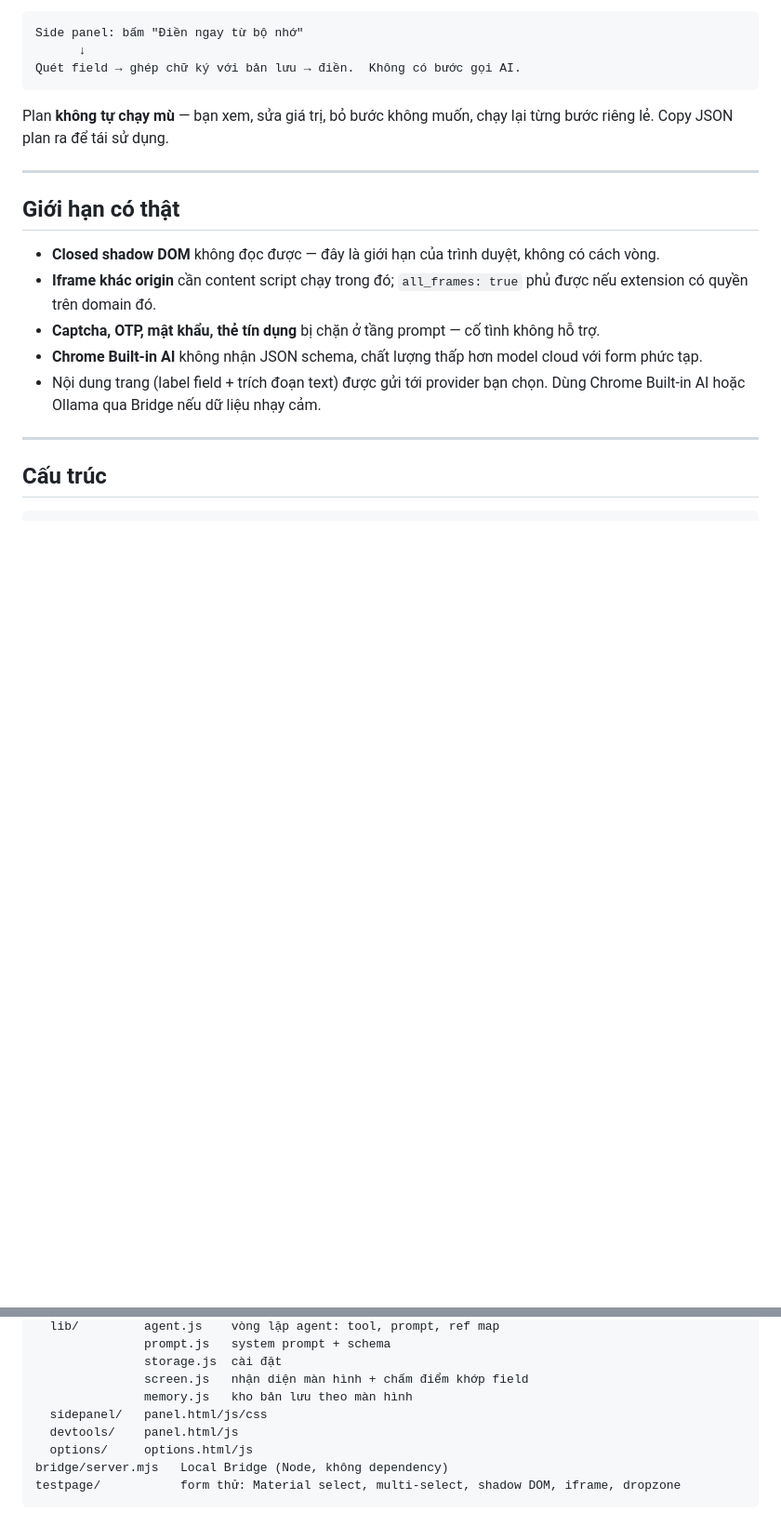
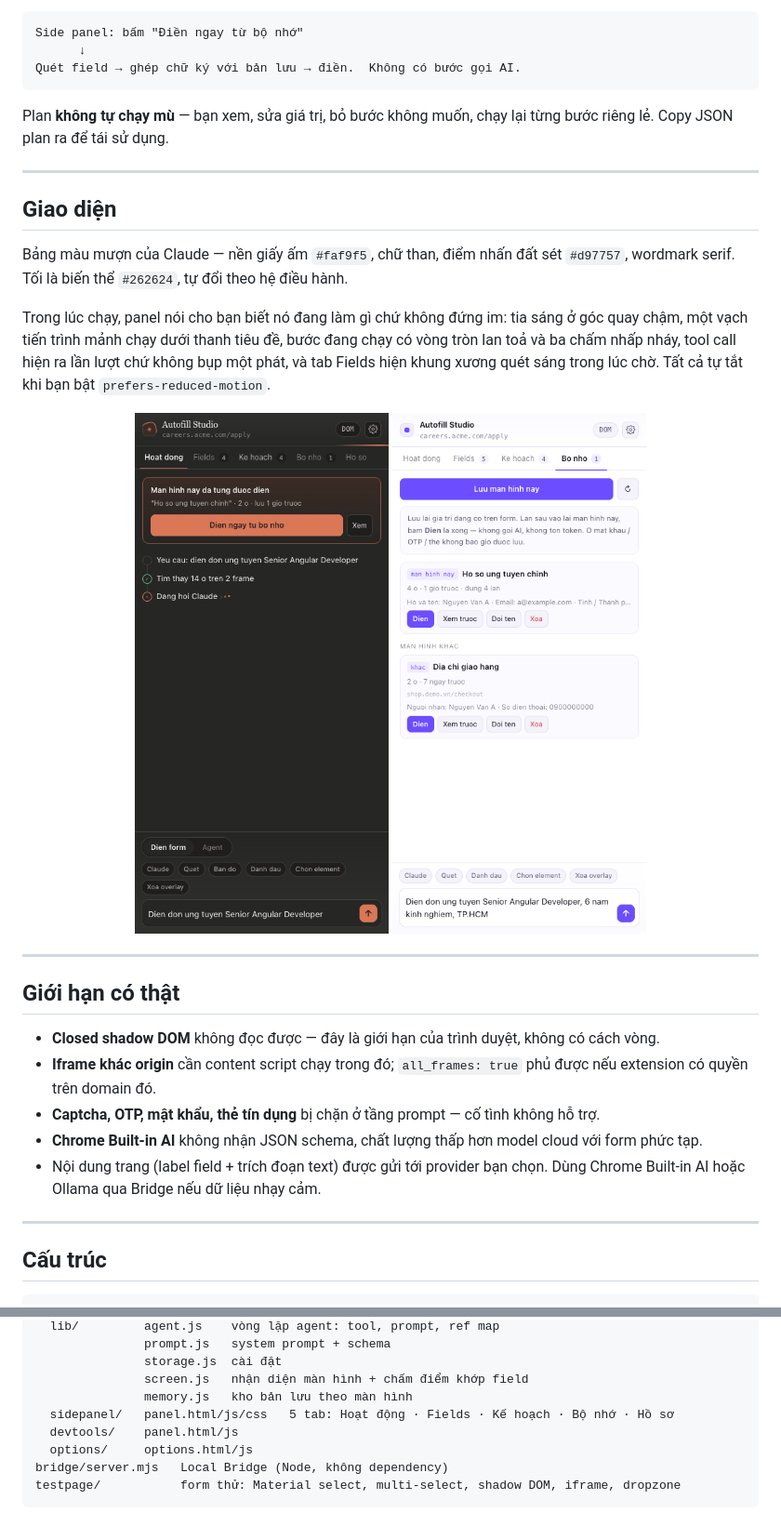
Before and after one commit to trangioi1999/autofill-studio, a Markdown page: README.md, 2 parts joined by grey strips. Shown at 93% size. Drawn GitHub-style; pictures changed too: docs/panel-loading.png (added); blank space fills up the shorter version.

```diff
--- a/README.md
+++ b/README.md
@@ -215,6 +247,19 @@ Plan **không tự chạy mù** — bạn xem, sửa giá trị, bỏ bước kh
 
 ---
 
+## Giao diện
+
+Bảng màu mượn của Claude — nền giấy ấm `#faf9f5`, chữ than, điểm nhấn đất sét `#d97757`, wordmark serif. Tối là biến thể `#262624`, tự đổi theo hệ điều hành.
+
+Trong lúc chạy, panel nói cho bạn biết nó đang làm gì chứ không đứng im: tia sáng ở góc quay chậm, một vạch tiến trình mảnh chạy dưới thanh tiêu đề, bước đang chạy có vòng tròn lan toả và ba chấm nhấp nháy, tool call hiện ra lần lượt chứ không bụp một phát, và tab Fields hiện khung xương quét sáng trong lúc chờ. Tất cả tự tắt khi bạn bật `prefers-reduced-motion`.
+
+<p align="center">
+  <img src="docs/panel-loading.png" width="320" alt="Trạng thái đang chạy" />
+  <img src="docs/panel-memory.png" width="320" alt="Bộ nhớ theo màn hình" />
+</p>
+
+---
+
 ## Giới hạn có thật
 
 - **Closed shadow DOM** không đọc được — đây là giới hạn của trình duyệt, không có cách vòng.
@@ -245,7 +290,7 @@ src/
                storage.js  cài đặt
                screen.js   nhận diện màn hình + chấm điểm khớp field
                memory.js   kho bản lưu theo màn hình
-  sidepanel/   panel.html/js/css
+  sidepanel/   panel.html/js/css   5 tab: Hoạt động · Fields · Kế hoạch · Bộ nhớ · Hồ sơ
   devtools/    panel.html/js
   options/     options.html/js
 bridge/server.mjs   Local Bridge (Node, không dependency)
```
Also changed, not shown: other parts of README.md (+35 -1 lines), docs/panel-source.png (added), 6 other files.
